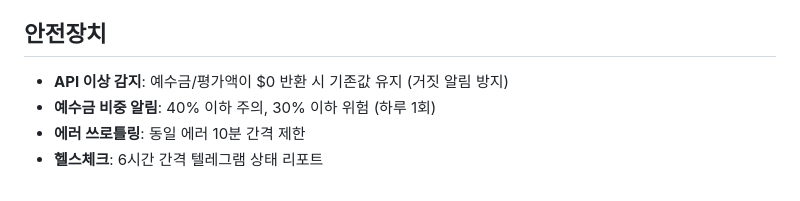
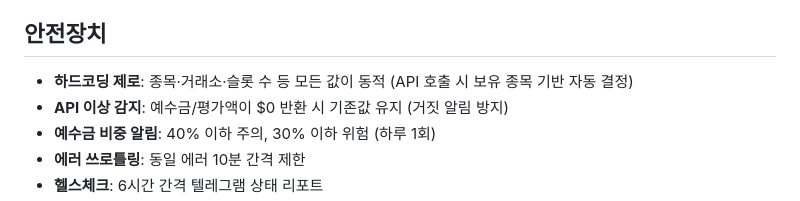
Before and after one commit to Worldsketch/stock-trade-team-bot, a Markdown page: README.md, the part around the change. Rendered like a GitHub page.

Commit message:
README 안전장치 섹션에 하드코딩 제거 내용 반영
Made-with: Cursor

```diff
--- a/README.md
+++ b/README.md
@@ -58,6 +58,7 @@
 
 ## 안전장치
 
+- **하드코딩 제로**: 종목·거래소·슬롯 수 등 모든 값이 동적 (API 호출 시 보유 종목 기반 자동 결정)
 - **API 이상 감지**: 예수금/평가액이 $0 반환 시 기존값 유지 (거짓 알림 방지)
 - **예수금 비중 알림**: 40% 이하 주의, 30% 이하 위험 (하루 1회)
 - **에러 쓰로틀링**: 동일 에러 10분 간격 제한
```
